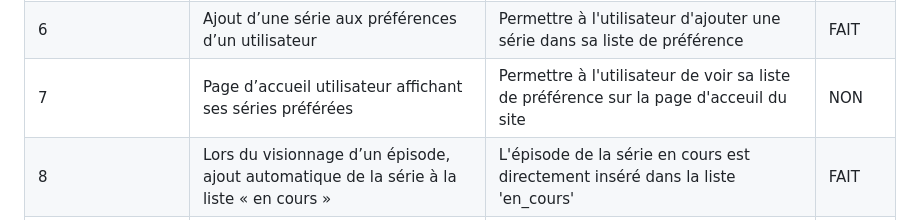
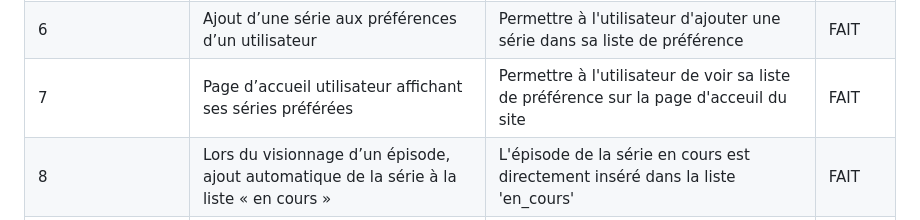
Before and after one commit to JassemMT/NetVOD, a Markdown page: README.md, the part around the change. GitHub-like rendering.

```diff
--- a/README.md
+++ b/README.md
@@ -35,7 +35,7 @@ Fonctionnalités de base
 | 4 | Page détaillée d’une série + liste de ses épisodes | Permettre à l'utilisateur d'afficher le contenu de chaque série ainsi que les épisodes qui la composent |FAIT|
 | 5 | Affichage/visionnage d’un épisode | L'utilisateur a la possibilité de visionner un épisode choisis |FAIT|
 | 6 | Ajout d’une série aux préférences d’un utilisateur | Permettre à l'utilisateur d'ajouter une série dans sa liste de préférence |FAIT|
-| 7 | Page d’accueil utilisateur affichant ses séries préférées | Permettre à l'utilisateur de voir sa liste de préférence sur la page d'acceuil du site |NON|
+| 7 | Page d’accueil utilisateur affichant ses séries préférées | Permettre à l'utilisateur de voir sa liste de préférence sur la page d'acceuil du site | FAIT |
 | 8 | Lors du visionnage d’un épisode, ajout automatique de la série à la liste « en cours » | L'épisode de la série en cours est directement inséré dans la liste 'en_cours' |FAIT|
 | 9 | Lors du visionnage, possibilité de noter et commenter la série| Permettre à l'utilisateur de noter la série (1-5) ainsi que de commenter la série (1 note + 1 commentaire par utilisateur par série) |FAIT|
 | 10 | Ajout d’une série aux préférences d’un utilisateur | Permettre à l'utilisateur d'ajouter une série dans sa liste de préférence |NON|
```
